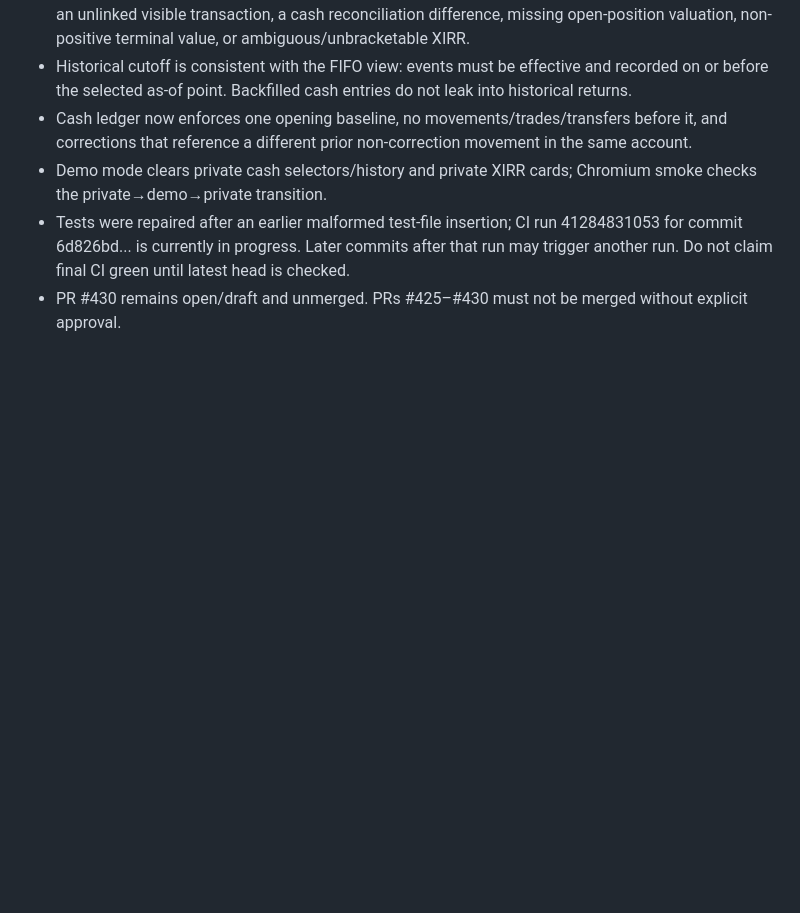
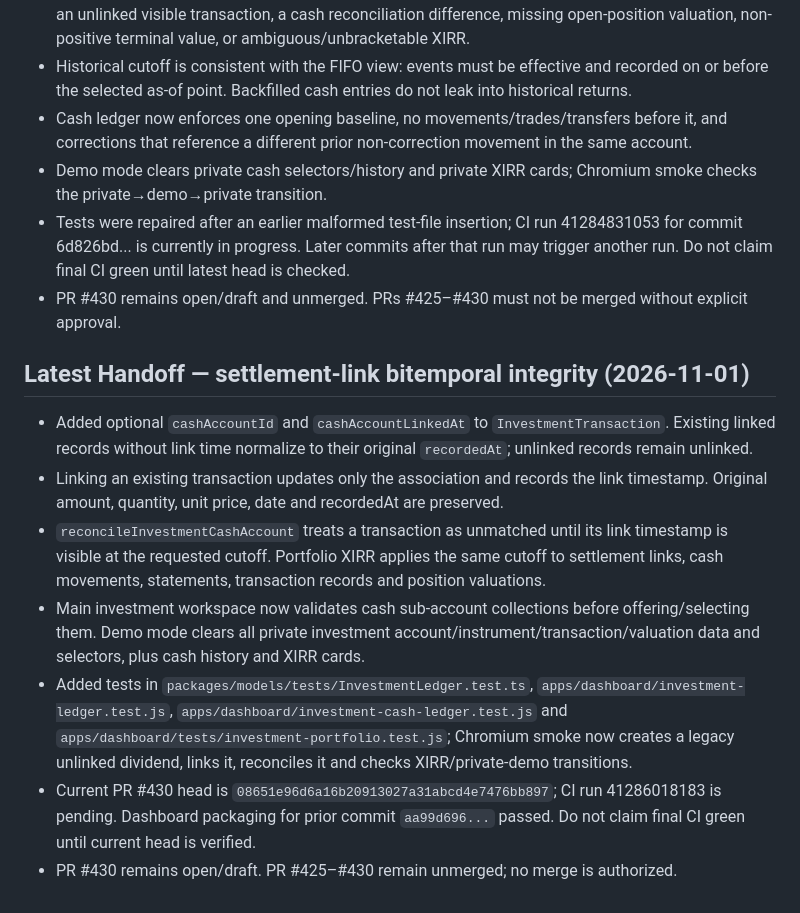
Before and after one commit to SRSekhar/Personal-Family-Office, a Markdown page: .ai/HANDOFF.md, the part around the change. GitHub-like rendering; blank space fills up the shorter version.

Commit message:
docs: record bitemporal investment settlement linking

```diff
--- a/.ai/HANDOFF.md
+++ b/.ai/HANDOFF.md
@@ -259,3 +259,14 @@ Continue from stacked branch feature/investment-portfolio-reconciliation, based
 - Demo mode clears private cash selectors/history and private XIRR cards; Chromium smoke checks the private→demo→private transition.
 - Tests were repaired after an earlier malformed test-file insertion; CI run 41284831053 for commit 6d826bd... is currently in progress. Later commits after that run may trigger another run. Do not claim final CI green until latest head is checked.
 - PR #430 remains open/draft and unmerged. PRs #425–#430 must not be merged without explicit approval.
+
+
+## Latest Handoff — settlement-link bitemporal integrity (2026-11-01)
+
+- Added optional `cashAccountId` and `cashAccountLinkedAt` to `InvestmentTransaction`. Existing linked records without link time normalize to their original `recordedAt`; unlinked records remain unlinked.
+- Linking an existing transaction updates only the association and records the link timestamp. Original amount, quantity, unit price, date and recordedAt are preserved.
+- `reconcileInvestmentCashAccount` treats a transaction as unmatched until its link timestamp is visible at the requested cutoff. Portfolio XIRR applies the same cutoff to settlement links, cash movements, statements, transaction records and position valuations.
+- Main investment workspace now validates cash sub-account collections before offering/selecting them. Demo mode clears all private investment account/instrument/transaction/valuation data and selectors, plus cash history and XIRR cards.
+- Added tests in `packages/models/tests/InvestmentLedger.test.ts`, `apps/dashboard/investment-ledger.test.js`, `apps/dashboard/investment-cash-ledger.test.js` and `apps/dashboard/tests/investment-portfolio.test.js`; Chromium smoke now creates a legacy unlinked dividend, links it, reconciles it and checks XIRR/private-demo transitions.
+- Current PR #430 head is `08651e96d6a16b20913027a31abcd4e7476bb897`; CI run 41286018183 is pending. Dashboard packaging for prior commit `aa99d696...` passed. Do not claim final CI green until current head is verified.
+- PR #430 remains open/draft. PR #425–#430 remain unmerged; no merge is authorized.
```
